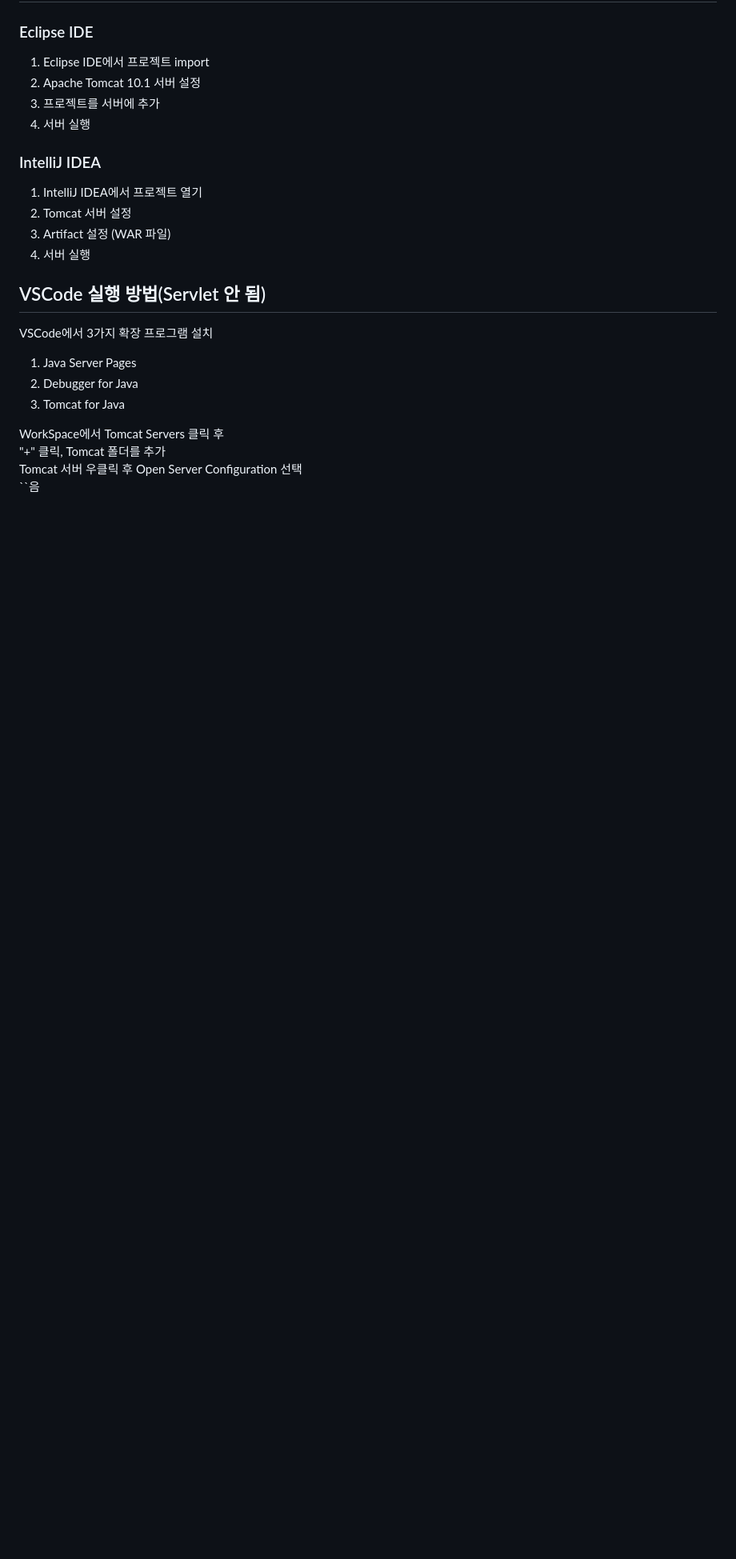
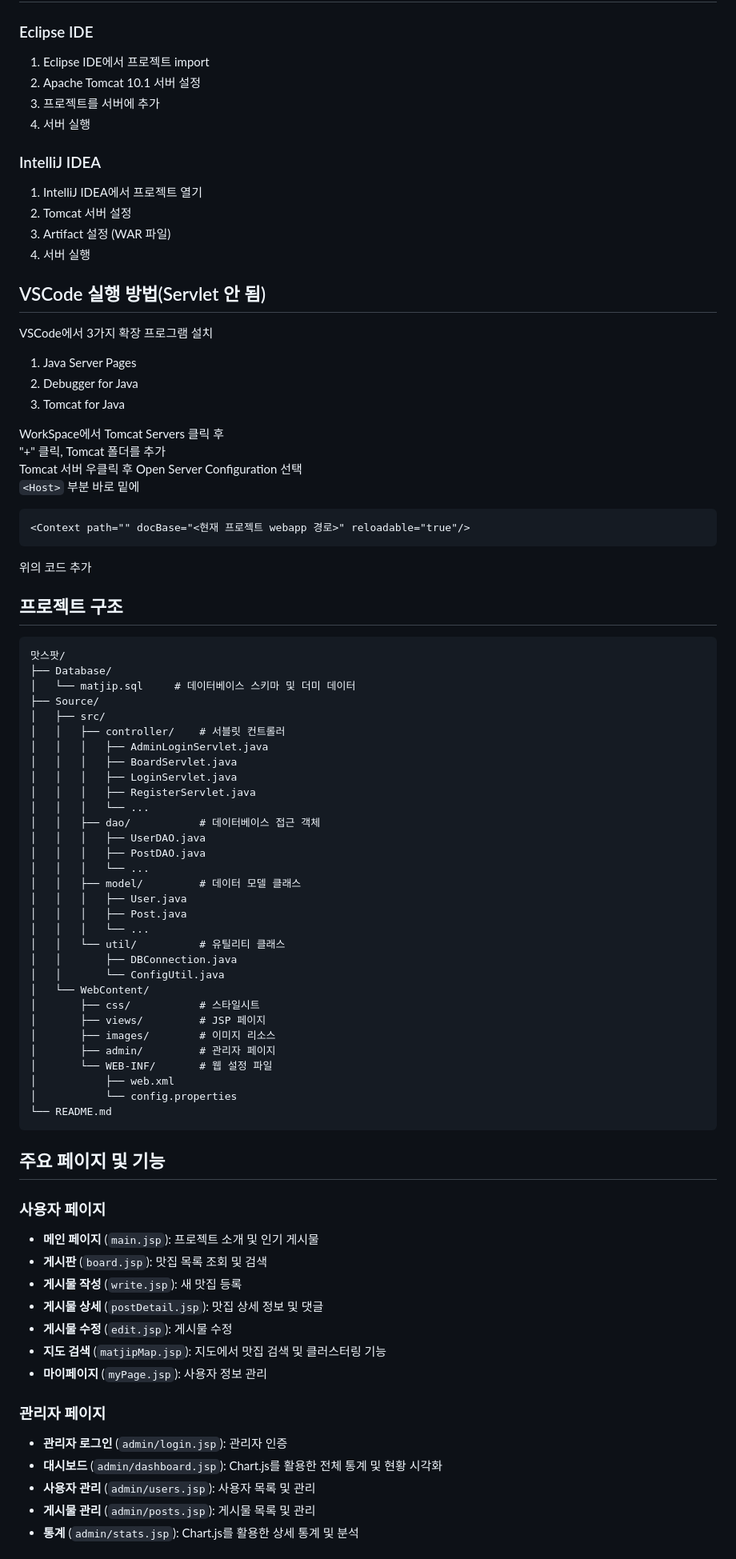
Before and after one commit to toran1678/jsp-matjip-community, a Markdown page: README.md, the part around the change printed below. Shown: that part at 80% size. Drawn GitHub-style; blank space fills up the shorter version.

````diff
--- a/README.md
+++ b/README.md
@@ -108,4 +108,62 @@ VSCode에서 3가지 확장 프로그램 설치
 WorkSpace에서 Tomcat Servers 클릭 후<br/>
 "+" 클릭, Tomcat 폴더를 추가<br/>
 Tomcat 서버 우클릭 후 Open Server Configuration 선택<br/>
-``<Host>음
+``<Host>`` 부분 바로 밑에
+```
+<Context path="" docBase="<현재 프로젝트 webapp 경로>" reloadable="true"/>
+```
+위의 코드 추가
+
+## 프로젝트 구조
+```
+맛스팟/
+├── Database/
+│   └── matjip.sql     # 데이터베이스 스키마 및 더미 데이터
+├── Source/
+│   ├── src/
+│   │   ├── controller/    # 서블릿 컨트롤러
+│   │   │   ├── AdminLoginServlet.java
+│   │   │   ├── BoardServlet.java
+│   │   │   ├── LoginServlet.java
+│   │   │   ├── RegisterServlet.java
+│   │   │   └── ...
+│   │   ├── dao/           # 데이터베이스 접근 객체
+│   │   │   ├── UserDAO.java
+│   │   │   ├── PostDAO.java
+│   │   │   └── ...
+│   │   ├── model/         # 데이터 모델 클래스
+│   │   │   ├── User.java
+│   │   │   ├── Post.java
+│   │   │   └── ...
+│   │   └── util/          # 유틸리티 클래스
+│   │       ├── DBConnection.java
+│   │       └── ConfigUtil.java
+│   └── WebContent/
+│       ├── css/           # 스타일시트
+│       ├── views/         # JSP 페이지
+│       ├── images/        # 이미지 리소스
+│       ├── admin/         # 관리자 페이지
+│       └── WEB-INF/       # 웹 설정 파일
+│           ├── web.xml
+│           └── config.properties
+└── README.md
+```
+
+## 주요 페이지 및 기능
+
+### 사용자 페이지
+- **메인 페이지** (`main.jsp`): 프로젝트 소개 및 인기 게시물
+- **게시판** (`board.jsp`): 맛집 목록 조회 및 검색
+- **게시물 작성** (`write.jsp`): 새 맛집 등록
+- **게시물 상세** (`postDetail.jsp`): 맛집 상세 정보 및 댓글
+- **게시물 수정** (`edit.jsp`): 게시물 수정
+- **지도 검색** (`matjipMap.jsp`): 지도에서 맛집 검색 및 클러스터링 기능
+- **마이페이지** (`myPage.jsp`): 사용자 정보 관리
+
+### 관리자 페이지
+- **관리자 로그인** (`admin/login.jsp`): 관리자 인증
+- **대시보드** (`admin/dashboard.jsp`): Chart.js를 활용한 전체 통계 및 현황 시각화
+- **사용자 관리** (`admin/users.jsp`): 사용자 목록 및 관리
+- **게시물 관리** (`admin/posts.jsp`): 게시물 목록 및 관리
+- **통계** (`admin/stats.jsp`): Chart.js를 활용한 상세 통계 및 분석
+
````
Also changed, not shown: other parts of README.md (+45 -0 lines).
